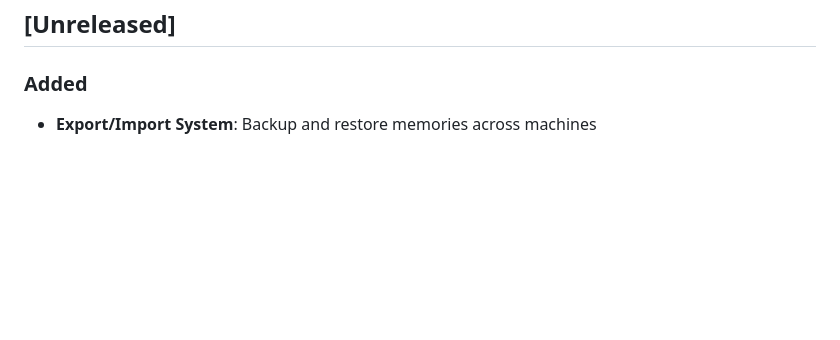
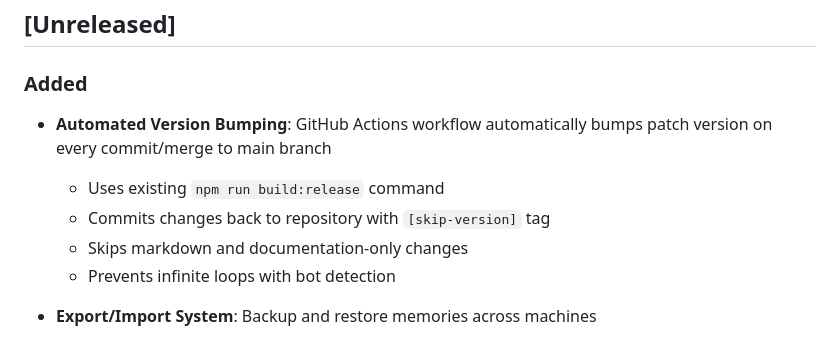
Before and after one commit to chyax98/memory-mcp, a Markdown page: CHANGELOG.md, the part around the change. Rendered like a GitHub page; blank space fills up the shorter version.

```diff
--- a/CHANGELOG.md
+++ b/CHANGELOG.md
@@ -8,6 +8,12 @@ and this project adheres to [Semantic Versioning](https://semver.org/spec/v2.0.0
 ## [Unreleased]
 
 ### Added
+- **Automated Version Bumping**: GitHub Actions workflow automatically bumps patch version on every commit/merge to main branch
+  - Uses existing `npm run build:release` command
+  - Commits changes back to repository with `[skip-version]` tag
+  - Skips markdown and documentation-only changes
+  - Prevents infinite loops with bot detection
+
 - **Export/Import System**: Backup and restore memories across machines
   - `export-memory` command - Export memories to JSON with optional filtering
   - `import-memory` command - Import memories with duplicate detection
```
Also changed, not shown: README.md (+17 -0 lines).
